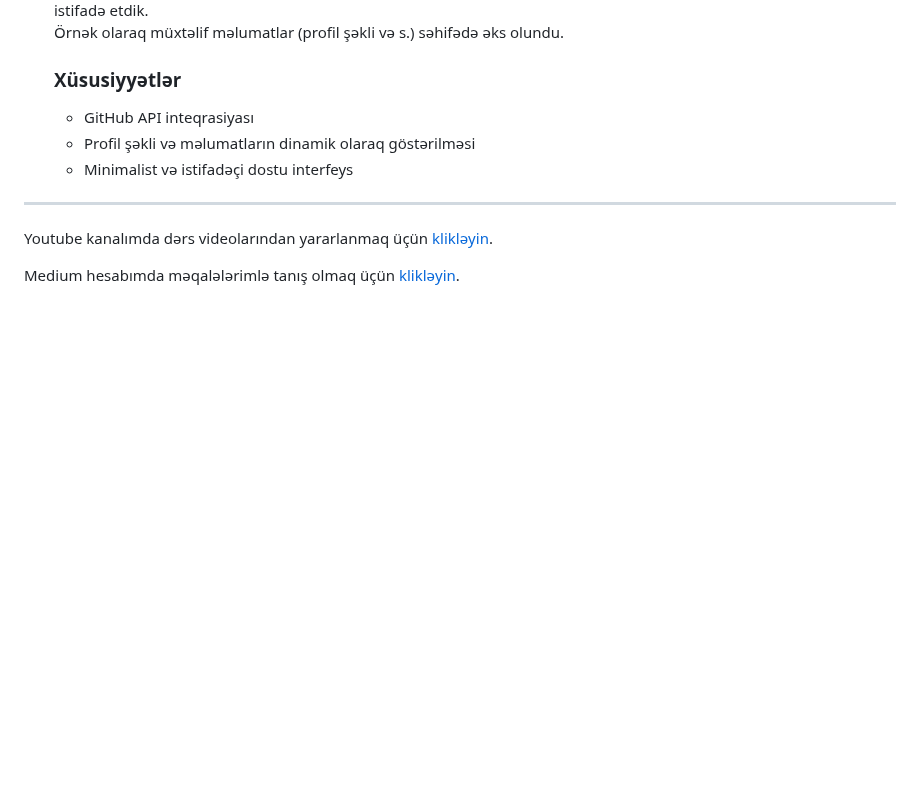
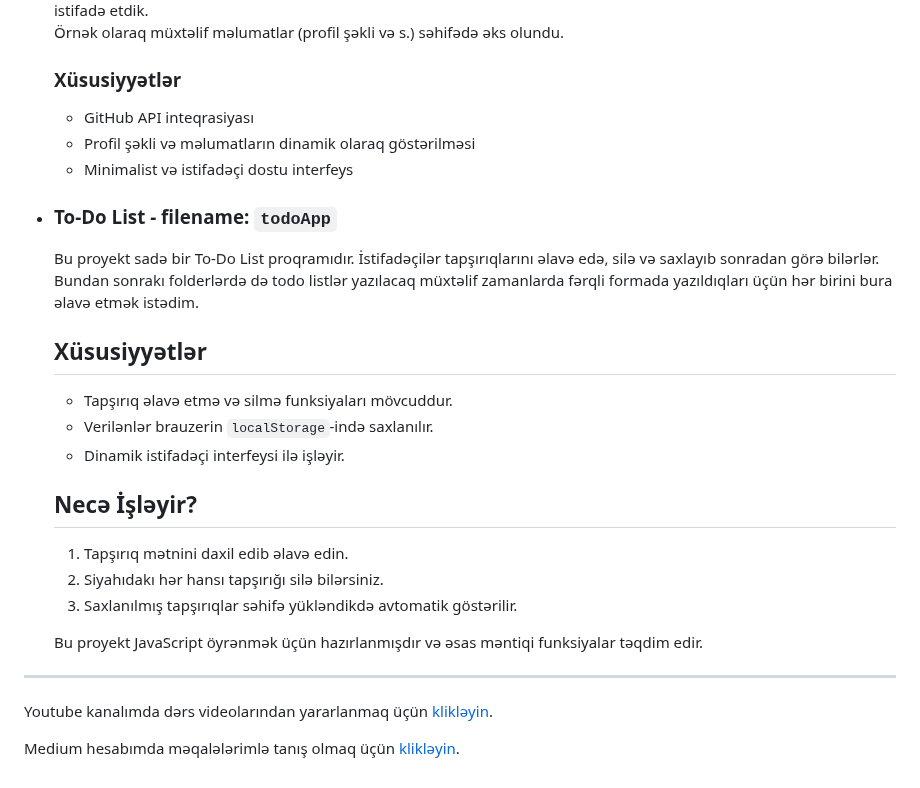
Before and after one commit to rasuljangirli/javaScriptPraticForBeginnerAndAdvancedLevel, a Markdown page: README.md, the part around the change. GitHub-like rendering; blank space fills up the shorter version.

```diff
--- a/README.md
+++ b/README.md
@@ -89,6 +89,36 @@ Bu repomda həm öyrənmə həm də öyrətmə prosesində istifadə etdiyim pro
     - Minimalist və istifadəçi dostu interfeys
 
 
+  * ### To-Do List - filename: `todoApp`
+
+    Bu proyekt sadə bir To-Do List proqramıdır. İstifadəçilər tapşırıqlarını əlavə edə, silə və saxlayıb sonradan görə bilərlər. Bundan sonrakı folderlərdə də todo listlər yazılacaq müxtəlif zamanlarda fərqli formada yazıldıqları üçün hər birini bura əlavə etmək istədim.
+
+    ## Xüsusiyyətlər
+    - Tapşırıq əlavə etmə və silmə funksiyaları mövcuddur.
+    - Verilənlər brauzerin `localStorage`-ində saxlanılır.
+    - Dinamik istifadəçi interfeysi ilə işləyir.
+
+    ## Necə İşləyir?
+    1. Tapşırıq mətnini daxil edib əlavə edin.
+    2. Siyahıdakı hər hansı tapşırığı silə bilərsiniz.
+    3. Saxlanılmış tapşırıqlar səhifə yükləndikdə avtomatik göstərilir.
+
+    Bu proyekt JavaScript öyrənmək üçün hazırlanmışdır və əsas məntiqi funksiyalar təqdim edir.
+
+
+
+
+
+
+
+
+
+
+
+
+
+
+
 ---
 
 Youtube kanalımda dərs videolarından yararlanmaq üçün [klikləyin](https://www.youtube.com/@rasul_jangirli).
```
